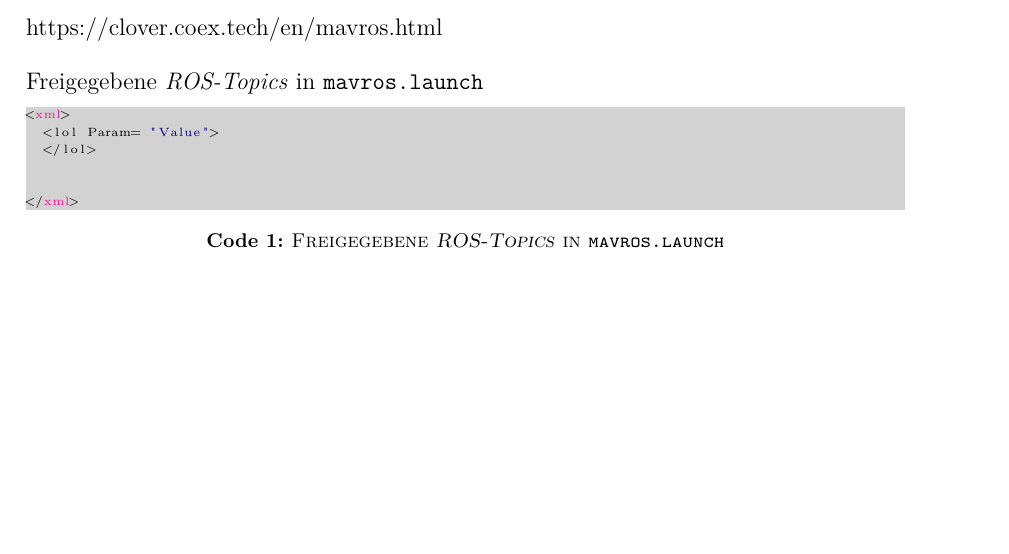
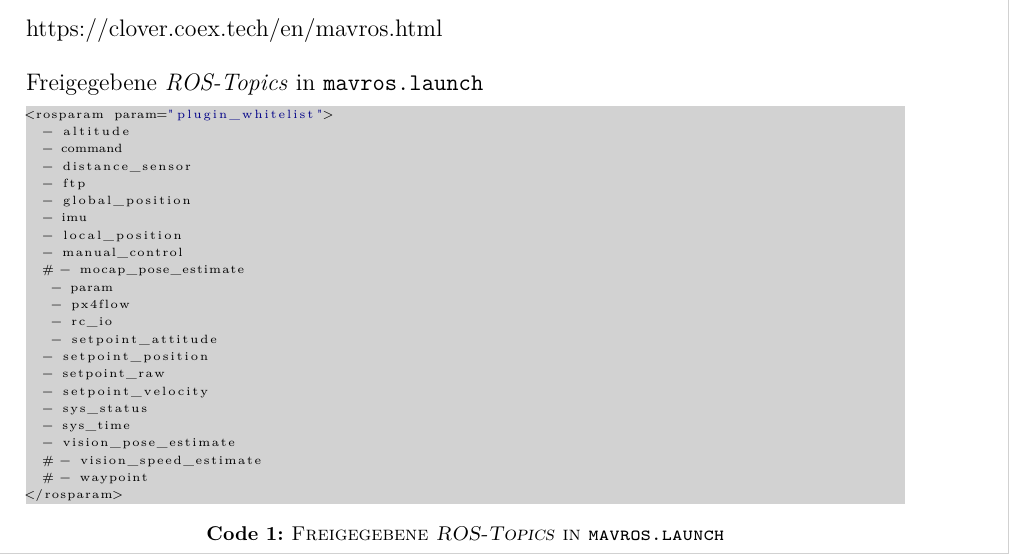
Before and after one commit to MobMonRob/ROSLabDrohne, a LaTeX document (Ausarbeitung/211008_MM_T3100_Ausarbeitung.tex, which reads Ausarbeitung/211008_MM_T3100_ROS - Topic - Troubleshooting.tex): part of page 17 of 29, cut so that both start at the same text, the shorter picture padded with empty space. Compiled offline with pdfLaTeX; a missing font is replaced by an installed copy or a similar font.

Commit message:
Added content from FIle
/home/pi/catkin_ws/src/clover/clover/launch/mavros.launch

```diff
--- a/Ausarbeitung/211008_MM_T3100_ROS - Topic - Troubleshooting.tex
+++ b/Ausarbeitung/211008_MM_T3100_ROS - Topic - Troubleshooting.tex
@@ -18,12 +18,29 @@ https://clover.coex.tech/en/mavros.html
 Freigegebene \Topic[s] in \texttt{mavros.launch}
 
 \begin{lstlisting}[style=Style_XML, numbers=none, caption={[Freigegebene Topics] Freigegebene \Topic[s] in \texttt{mavros.launch}}]
-<xml>
-	<lol Param= "Value">
-	</lol>
-
-
-</xml>
+<rosparam param="plugin_whitelist">
+	- altitude
+	- command
+	- distance_sensor
+	- ftp
+	- global_position
+	- imu
+	- local_position
+	- manual_control
+	# - mocap_pose_estimate
+	 - param
+	 - px4flow
+	 - rc_io
+	 - setpoint_attitude
+	- setpoint_position
+	- setpoint_raw
+	- setpoint_velocity
+	- sys_status
+	- sys_time
+	- vision_pose_estimate
+	# - vision_speed_estimate
+	# - waypoint
+</rosparam>
 \end{lstlisting}
 
 
```
